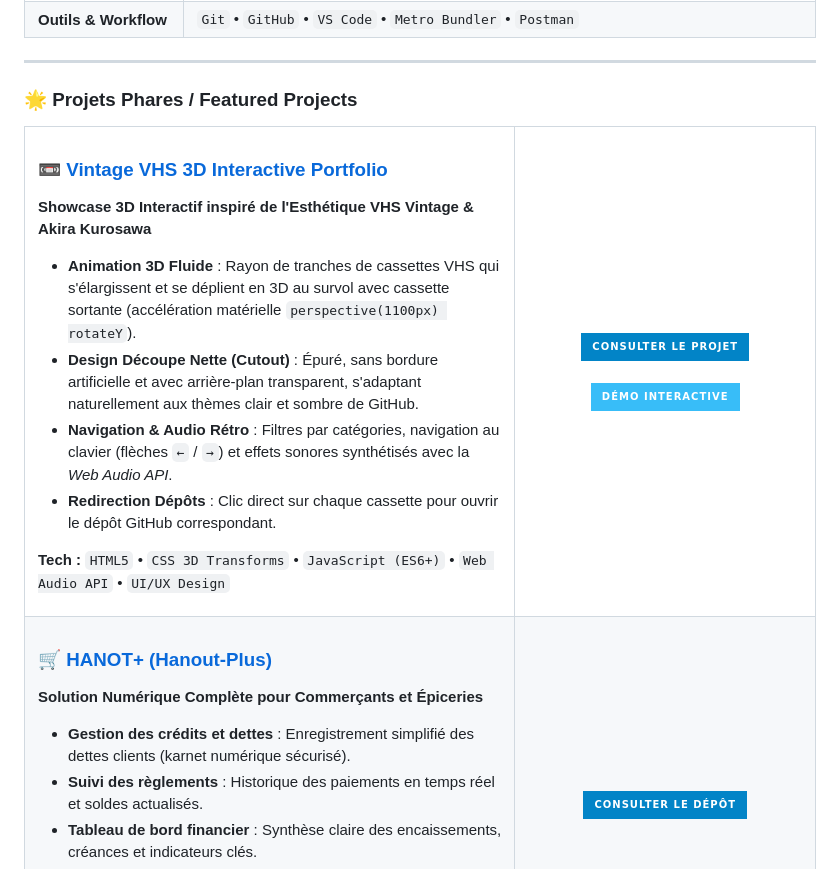
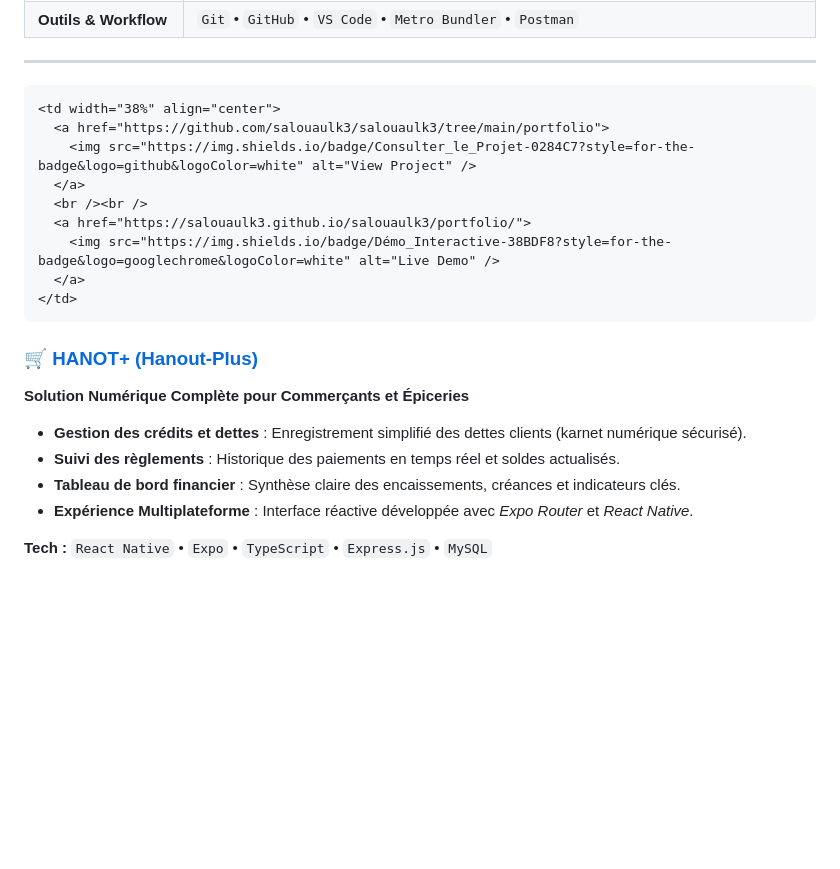
Before and after one commit to salouaulk3/salouaulk3, a Markdown page: README.md, the part around the change. GitHub-like rendering; badges without logos; blank space fills up the shorter version.

Commit message:
Remove Featured Projects section
Removed featured projects section from README.

```diff
--- a/README.md
+++ b/README.md
@@ -68,21 +68,7 @@
 
 ---
 
-### 🌟 Projets Phares / Featured Projects
 
-<table>
-  <tr>
-    <td width="62%">
-      <h3>📼 <a href="https://github.com/salouaulk3/salouaulk3/tree/main/portfolio">Vintage VHS 3D Interactive Portfolio</a></h3>
-      <p><b>Showcase 3D Interactif inspiré de l'Esthétique VHS Vintage & Akira Kurosawa</b></p>
-      <ul>
-        <li><b>Animation 3D Fluide</b> : Rayon de tranches de cassettes VHS qui s'élargissent et se déplient en 3D au survol avec cassette sortante (accélération matérielle <code>perspective(1100px) rotateY</code>).</li>
-        <li><b>Design Découpe Nette (Cutout)</b> : Épuré, sans bordure artificielle et avec arrière-plan transparent, s'adaptant naturellement aux thèmes clair et sombre de GitHub.</li>
-        <li><b>Navigation & Audio Rétro</b> : Filtres par catégories, navigation au clavier (flèches <code>←</code> / <code>→</code>) et effets sonores synthétisés avec la <i>Web Audio API</i>.</li>
-        <li><b>Redirection Dépôts</b> : Clic direct sur chaque cassette pour ouvrir le dépôt GitHub correspondant.</li>
-      </ul>
-      <p><b>Tech :</b> <code>HTML5</code> • <code>CSS 3D Transforms</code> • <code>JavaScript (ES6+)</code> • <code>Web Audio API</code> • <code>UI/UX Design</code></p>
-    </td>
     <td width="38%" align="center">
       <a href="https://github.com/salouaulk3/salouaulk3/tree/main/portfolio">
         <img src="https://img.shields.io/badge/Consulter_le_Projet-0284C7?style=for-the-badge&logo=github&logoColor=white" alt="View Project" />
```
